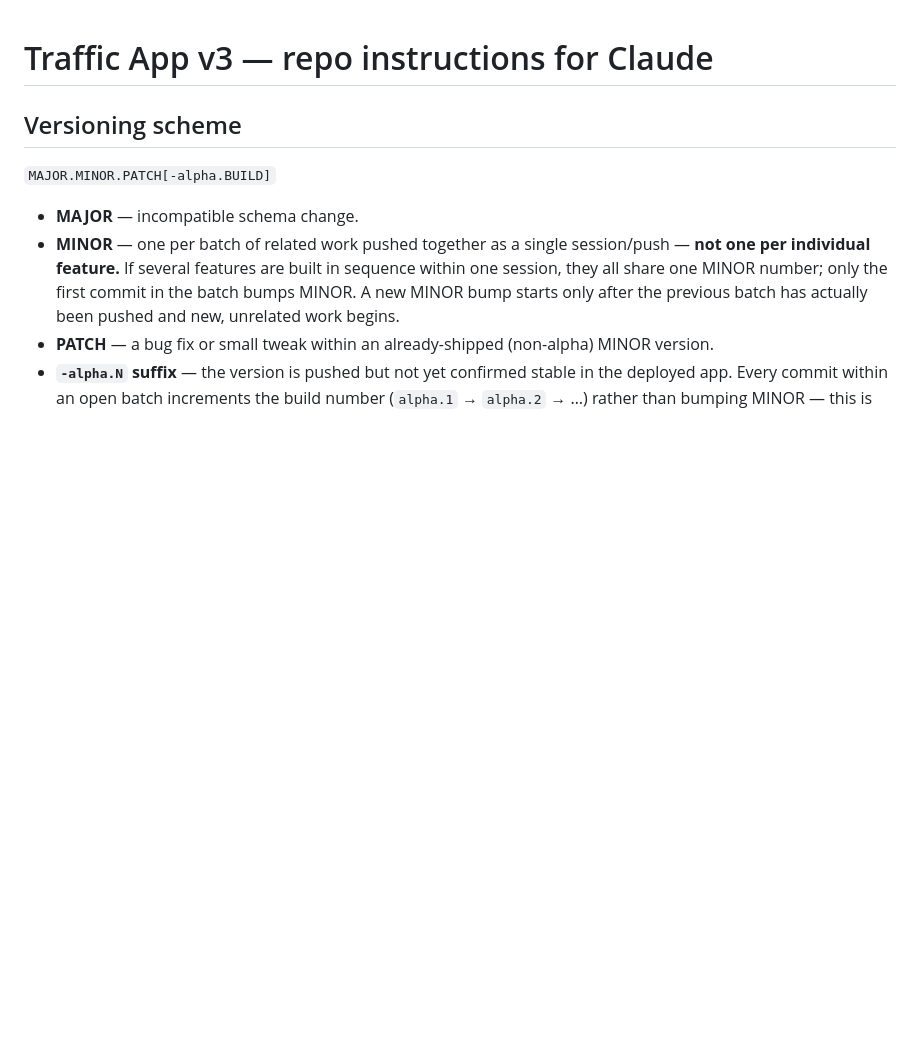
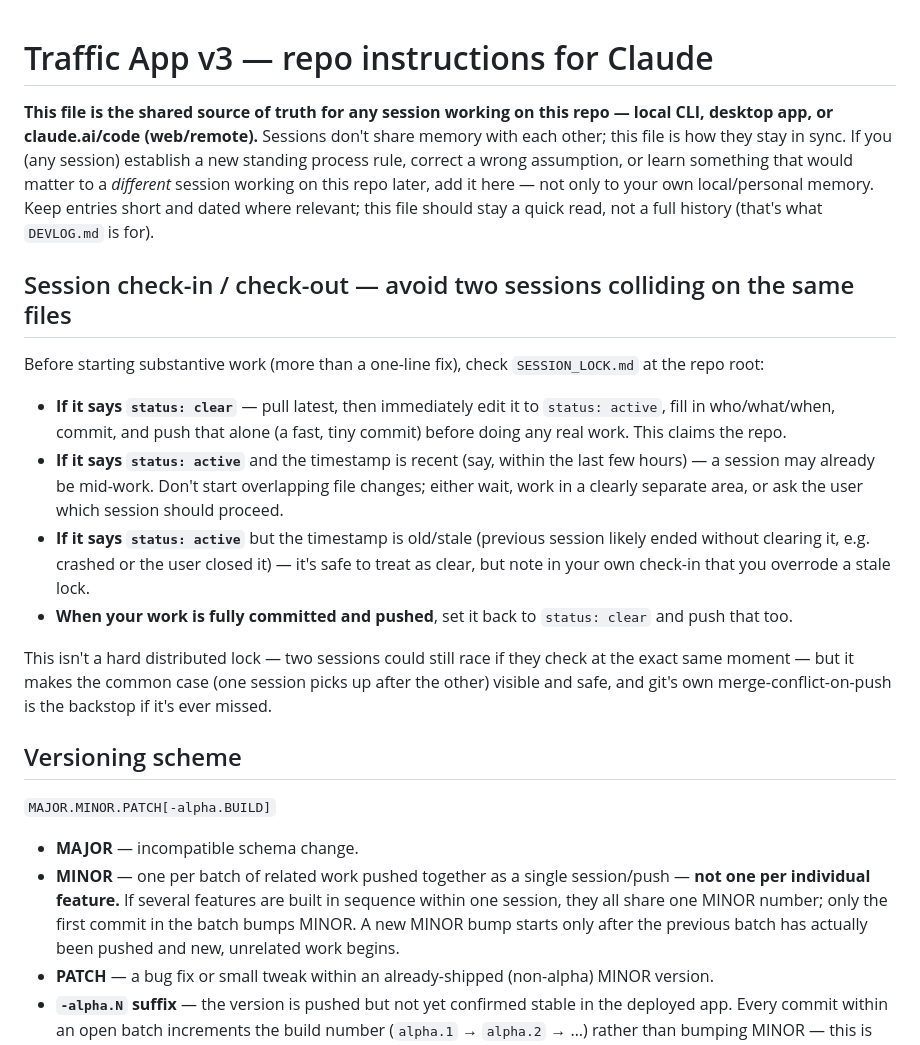
Before and after one commit to lh950/traffic-app, a Markdown page: CLAUDE.md, the part around one of its changes. Drawn GitHub-style; blank space fills up the shorter version.

```diff
--- a/CLAUDE.md
+++ b/CLAUDE.md
@@ -1,4 +1,17 @@
 # Traffic App v3 — repo instructions for Claude
+
+**This file is the shared source of truth for any session working on this repo — local CLI, desktop app, or claude.ai/code (web/remote).** Sessions don't share memory with each other; this file is how they stay in sync. If you (any session) establish a new standing process rule, correct a wrong assumption, or learn something that would matter to a *different* session working on this repo later, add it here — not only to your own local/personal memory. Keep entries short and dated where relevant; this file should stay a quick read, not a full history (that's what `DEVLOG.md` is for).
+
+## Session check-in / check-out — avoid two sessions colliding on the same files
+
+Before starting substantive work (more than a one-line fix), check `SESSION_LOCK.md` at the repo root:
+
+- **If it says `status: clear`** — pull latest, then immediately edit it to `status: active`, fill in who/what/when, commit, and push that alone (a fast, tiny commit) before doing any real work. This claims the repo.
+- **If it says `status: active`** and the timestamp is recent (say, within the last few hours) — a session may already be mid-work. Don't start overlapping file changes; either wait, work in a clearly separate area, or ask the user which session should proceed.
+- **If it says `status: active`** but the timestamp is old/stale (previous session likely ended without clearing it, e.g. crashed or the user closed it) — it's safe to treat as clear, but note in your own check-in that you overrode a stale lock.
+- **When your work is fully committed and pushed**, set it back to `status: clear` and push that too.
+
+This isn't a hard distributed lock — two sessions could still race if they check at the exact same moment — but it makes the common case (one session picks up after the other) visible and safe, and git's own merge-conflict-on-push is the backstop if it's ever missed.
 
 ## Versioning scheme
 
```
Also changed, not shown: other parts of CLAUDE.md (+18 -2 lines), SESSION_LOCK.md (added, +8 -0 lines).
